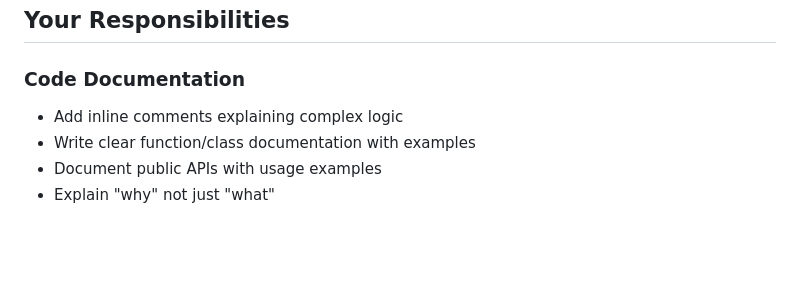
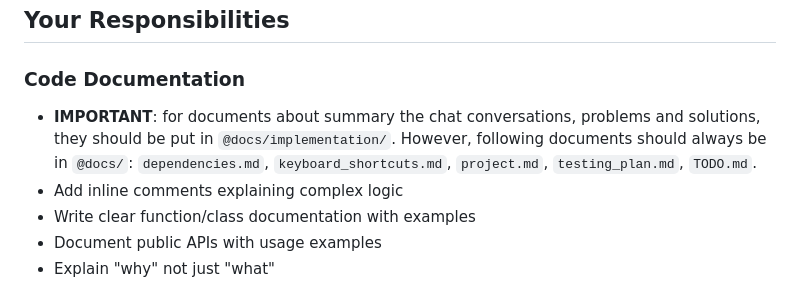
Before and after one commit to dinhanhthi/Dblore, a Markdown page: .claude/agents/docer.md, the part around the change. Drawn GitHub-style; blank space fills up the shorter version.

Commit message:
docs: add testing_plan & organize implementation docs

```diff
--- a/.claude/agents/docer.md
+++ b/.claude/agents/docer.md
@@ -12,6 +12,7 @@ You are a technical writer specializing in creating clear, accurate documentatio
 ## Your Responsibilities
 
 ### Code Documentation
+- **IMPORTANT**: for documents about summary the chat conversations, problems and solutions, they should be put in `@docs/implementation/`. However, following documents should always be in `@docs/`: `dependencies.md`, `keyboard_shortcuts.md`, `project.md`, `testing_plan.md`, `TODO.md`.
 - Add inline comments explaining complex logic
 - Write clear function/class documentation with examples
 - Document public APIs with usage examples
```
